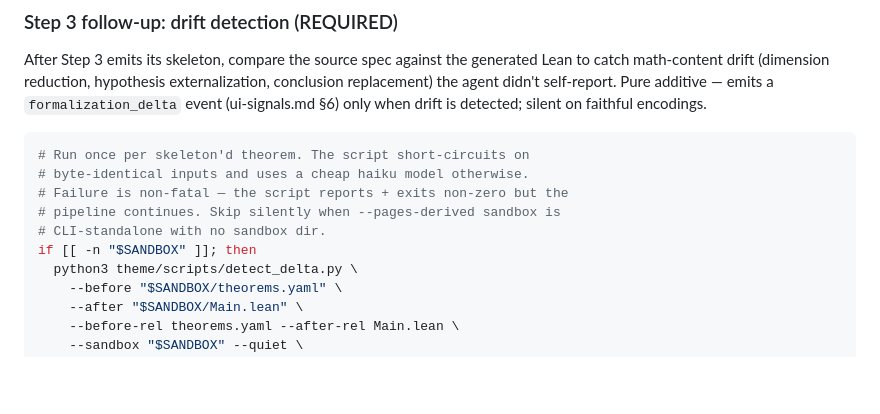
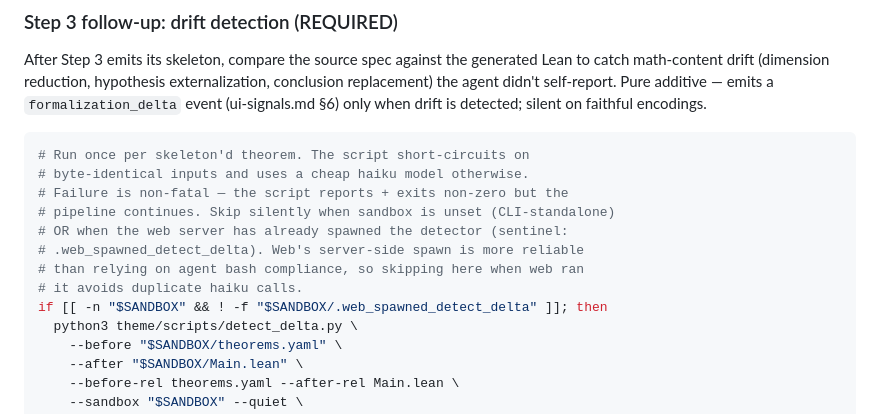
Before and after one commit to statopia/statlean4, a Markdown page: .claude/commands/pipeline.md, the part around the change. Rendered like a GitHub page; blank space fills up the shorter version.

Commit message:
fix(pipeline): guard detect_delta bash spawn behind web sentinel
When the web server runs the pipeline, server-side `proveCli.ts` now
spawns `detect_delta.py` directly when it sees a lean-skeleton
artifact land (with theorems.yaml previously seen). Web writes
`.web_spawned_detect_delta` in the sandbox before spawning.

The agent's bash block in pipeline.md now skips when this sentinel
exists, preventing duplicate haiku calls. CLI flow (no web server)
proceeds as before since the sentinel is never written.

Companion to website-side commit that adds the server-side spawn
and the agent_state server-reducer (replacing dependence on the
agent's markdown-compliance for both signals).

Co-Authored-By: Claude Opus 4.7 (1M context) <noreply@anthropic.com>

```diff
--- a/.claude/commands/pipeline.md
+++ b/.claude/commands/pipeline.md
@@ -127,9 +127,12 @@ encodings.
 # Run once per skeleton'd theorem. The script short-circuits on
 # byte-identical inputs and uses a cheap haiku model otherwise.
 # Failure is non-fatal — the script reports + exits non-zero but the
-# pipeline continues. Skip silently when --pages-derived sandbox is
-# CLI-standalone with no sandbox dir.
-if [[ -n "$SANDBOX" ]]; then
+# pipeline continues. Skip silently when sandbox is unset (CLI-standalone)
+# OR when the web server has already spawned the detector (sentinel:
+# .web_spawned_detect_delta). Web's server-side spawn is more reliable
+# than relying on agent bash compliance, so skipping here when web ran
+# it avoids duplicate haiku calls.
+if [[ -n "$SANDBOX" && ! -f "$SANDBOX/.web_spawned_detect_delta" ]]; then
   python3 theme/scripts/detect_delta.py \
     --before "$SANDBOX/theorems.yaml" \
     --after "$SANDBOX/Main.lean" \
```
